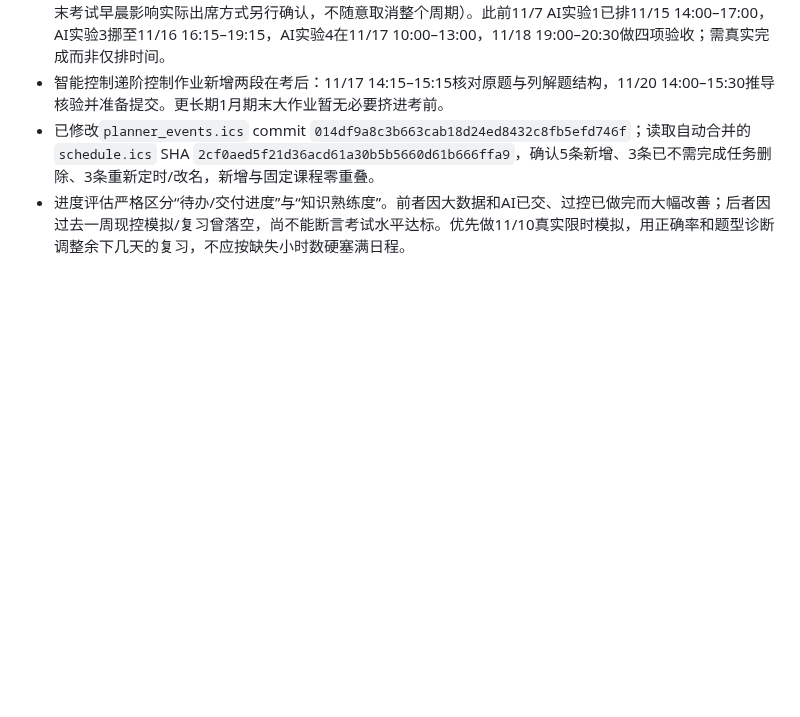
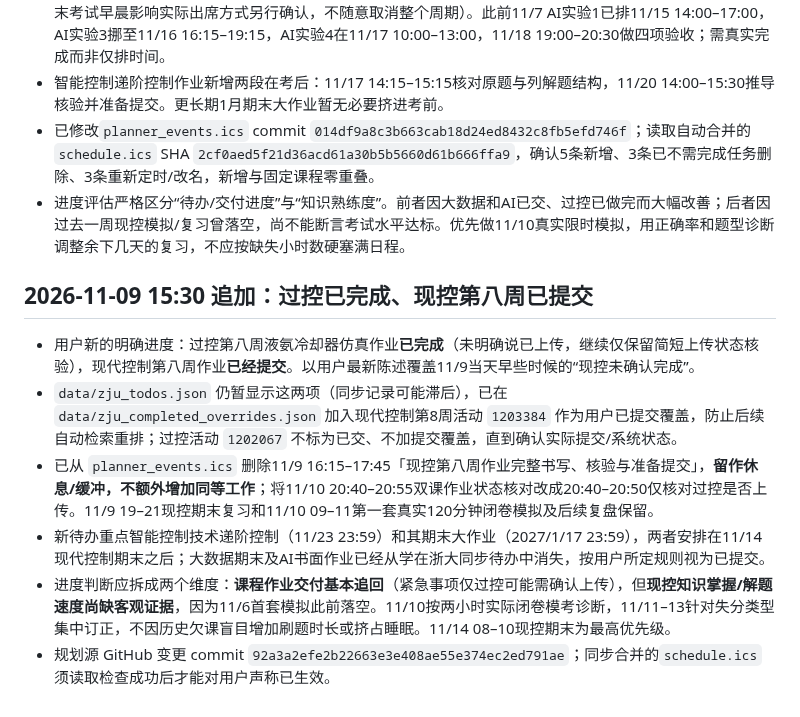
Before and after one commit to fengye918/super-productivity-planner, a Markdown page: ACTIVE_CONTEXT.md, the part around the change. Drawn GitHub-style; blank space fills up the shorter version.

Commit message:
docs(planner): record confirmed modern week8 submission and revised recovery risk

```diff
--- a/ACTIVE_CONTEXT.md
+++ b/ACTIVE_CONTEXT.md
@@ -438,3 +438,12 @@ Updated: 2026-10-28
 - 智能控制递阶控制作业新增两段在考后：11/17 14:15–15:15核对原题与列解题结构，11/20 14:00–15:30推导核验并准备提交。更长期1月期末大作业暂无必要挤进考前。
 - 已修改`planner_events.ics` commit `014df9a8c3b663cab18d24ed8432c8fb5efd746f`；读取自动合并的`schedule.ics` SHA `2cf0aed5f21d36acd61a30b5b5660d61b666ffa9`，确认5条新增、3条已不需完成任务删除、3条重新定时/改名，新增与固定课程零重叠。
 - 进度评估严格区分“待办/交付进度”与“知识熟练度”。前者因大数据和AI已交、过控已做完而大幅改善；后者因过去一周现控模拟/复习曾落空，尚不能断言考试水平达标。优先做11/10真实限时模拟，用正确率和题型诊断调整余下几天的复习，不应按缺失小时数硬塞满日程。
+
+
+## 2026-11-09 15:30 追加：过控已完成、现控第八周已提交
+- 用户新的明确进度：过控第八周液氨冷却器仿真作业**已完成**（未明确说已上传，继续仅保留简短上传状态核验），现代控制第八周作业**已经提交**。以用户最新陈述覆盖11/9当天早些时候的“现控未确认完成”。
+- `data/zju_todos.json` 仍暂显示这两项（同步记录可能滞后），已在 `data/zju_completed_overrides.json` 加入现代控制第8周活动 `1203384` 作为用户已提交覆盖，防止后续自动检索重排；过控活动 `1202067` 不标为已交、不加提交覆盖，直到确认实际提交/系统状态。
+- 已从 `planner_events.ics` 删除11/9 16:15–17:45「现控第八周作业完整书写、核验与准备提交」，**留作休息/缓冲，不额外增加同等工作**；将11/10 20:40–20:55双课作业状态核对改成20:40–20:50仅核对过控是否上传。11/9 19–21现控期末复习和11/10 09–11第一套真实120分钟闭卷模拟及后续复盘保留。
+- 新待办重点智能控制技术递阶控制（11/23 23:59）和其期末大作业（2027/1/17 23:59），两者安排在11/14现代控制期末之后；大数据期末及AI书面作业已经从学在浙大同步待办中消失，按用户所定规则视为已提交。
+- 进度判断应拆成两个维度：**课程作业交付基本追回**（紧急事项仅过控可能需确认上传），但**现控知识掌握/解题速度尚缺客观证据**，因为11/6首套模拟此前落空。11/10按两小时实际闭卷模考诊断，11/11–13针对失分类型集中订正，不因历史欠课盲目增加刷题时长或挤占睡眠。11/14 08–10现控期末为最高优先级。
+- 规划源 GitHub 变更 commit `92a3a2efe2b22663e3e408ae55e374ec2ed791ae`；同步合并的`schedule.ics`须读取检查成功后才能对用户声称已生效。
```
